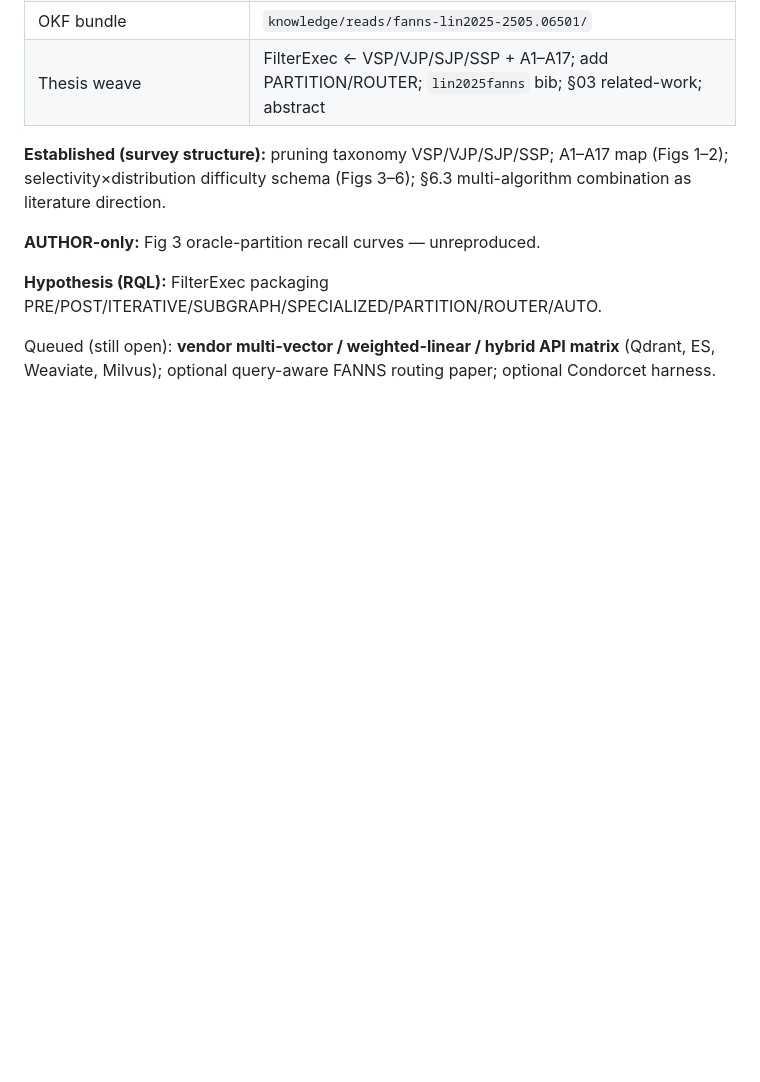
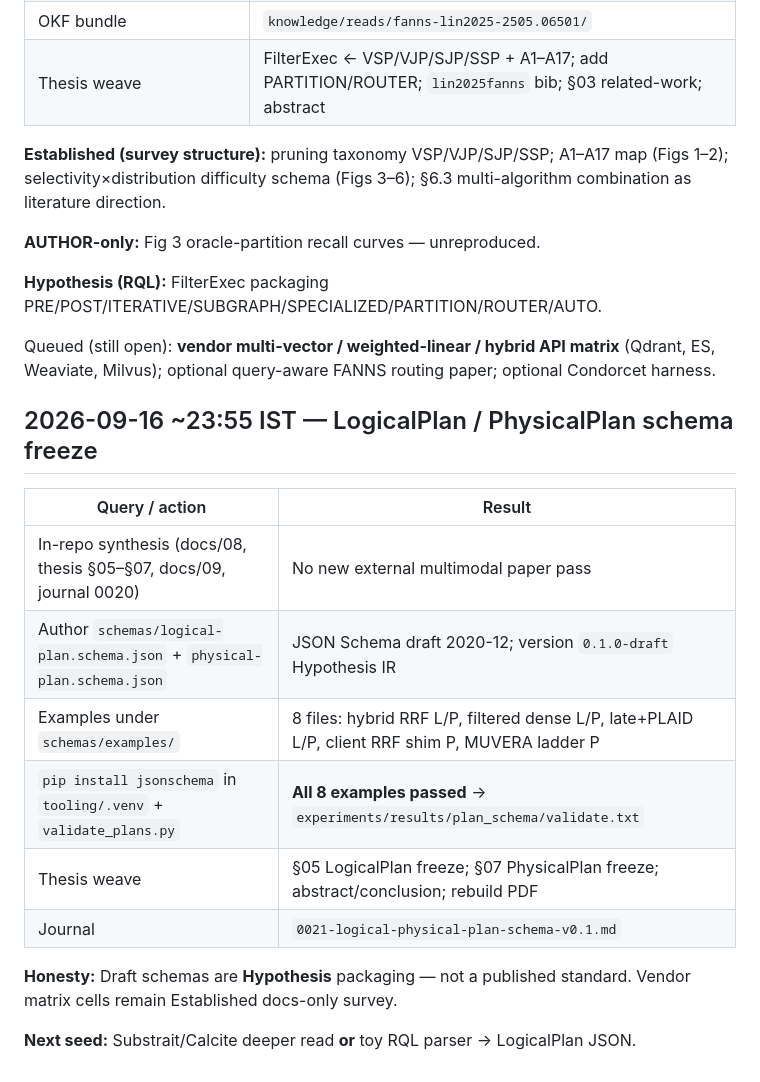
Before and after one commit to vijaykumarjob0701/rql-rag-query-language, a Markdown page: NOTES-search-log.md, the part around the change. Drawn GitHub-style; blank space fills up the shorter version.

```diff
--- a/NOTES-search-log.md
+++ b/NOTES-search-log.md
@@ -253,3 +253,18 @@ Queued after Condorcet: FANNS survey — **done in 0019**; still open: vendor mu
 **Hypothesis (RQL):** FilterExec packaging PRE/POST/ITERATIVE/SUBGRAPH/SPECIALIZED/PARTITION/ROUTER/AUTO.
 
 Queued (still open): **vendor multi-vector / weighted-linear / hybrid API matrix** (Qdrant, ES, Weaviate, Milvus); optional query-aware FANNS routing paper; optional Condorcet harness.
+
+## 2026-09-16 ~23:55 IST — LogicalPlan / PhysicalPlan schema freeze
+
+| Query / action | Result |
+|----------------|--------|
+| In-repo synthesis (docs/08, thesis §05–§07, docs/09, journal 0020) | No new external multimodal paper pass |
+| Author `schemas/logical-plan.schema.json` + `physical-plan.schema.json` | JSON Schema draft 2020-12; version `0.1.0-draft` Hypothesis IR |
+| Examples under `schemas/examples/` | 8 files: hybrid RRF L/P, filtered dense L/P, late+PLAID L/P, client RRF shim P, MUVERA ladder P |
+| `pip install jsonschema` in `tooling/.venv` + `validate_plans.py` | **All 8 examples passed** → `experiments/results/plan_schema/validate.txt` |
+| Thesis weave | §05 LogicalPlan freeze; §07 PhysicalPlan freeze; abstract/conclusion; rebuild PDF |
+| Journal | `0021-logical-physical-plan-schema-v0.1.md` |
+
+**Honesty:** Draft schemas are **Hypothesis** packaging — not a published standard. Vendor matrix cells remain Established docs-only survey.
+
+**Next seed:** Substrait/Calcite deeper read **or** toy RQL parser → LogicalPlan JSON.
```
Also changed, not shown: CHANGELOG.md (+9 -0 lines), README.md (+2 -0 lines).
